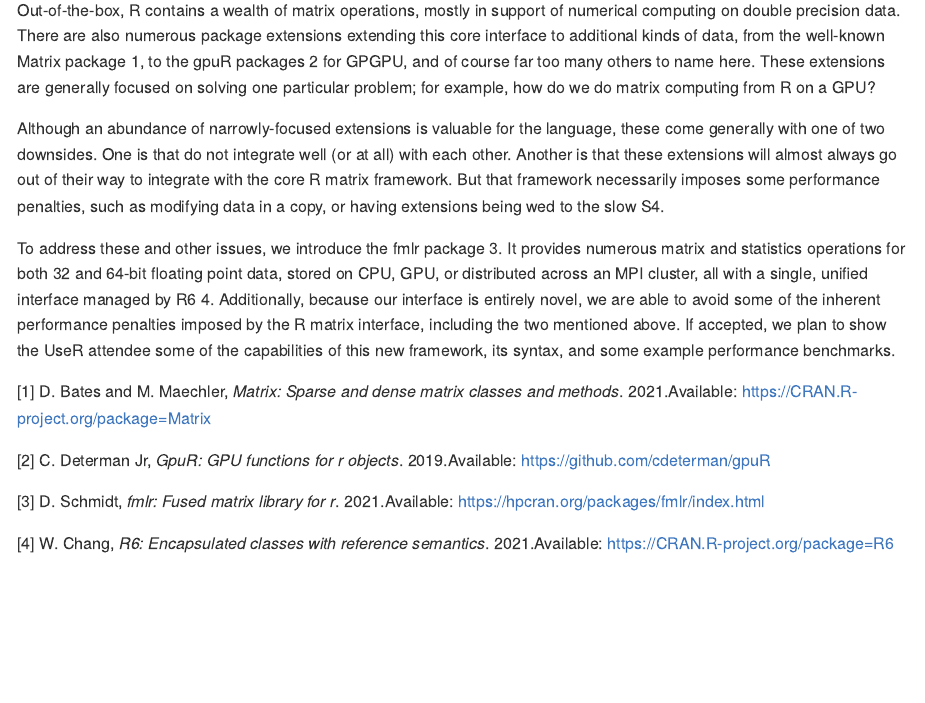
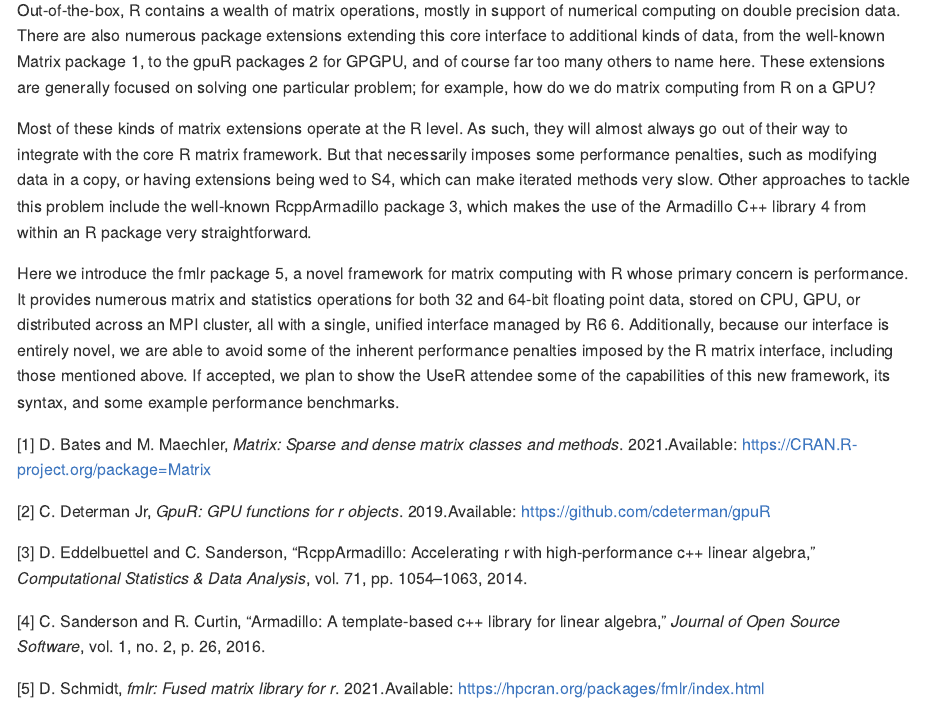
Before and after one commit to fml-fam/presentations, an R Markdown document (user2022/abstract/fmlr.Rmd): the page in a window 1100 px wide, from 200 px down. The pictures show the output file user2022/abstract/fmlr.md that the author committed with the source, drawn offline in the style of GitHub.

Commit message:
better, still not great

```diff
--- a/user2022/abstract/fmlr.Rmd
+++ b/user2022/abstract/fmlr.Rmd
@@ -10,9 +10,11 @@ csl: ieee.csl
 
 Out-of-the-box, R contains a wealth of matrix operations, mostly in support of numerical computing on double precision data. There are also numerous package extensions extending this core interface to additional kinds of data, from the well-known Matrix package @Matrix, to the gpuR packages @gpur for GPGPU, and of course far too many others to name here. These extensions are generally focused on solving one particular problem; for example, how do we do matrix computing from R on a GPU?
 
-Although an abundance of narrowly-focused extensions is valuable for the language, these come generally with one of two downsides. One is that do not integrate well (or at all) with each other. Another is that these extensions will almost always go out of their way to integrate with the core R matrix framework. But that framework necessarily imposes some performance penalties, such as modifying data in a copy, or having extensions being wed to the slow S4.
+Most of these kinds of matrix extensions operate at the R level. As such, they will almost always go out of their way to integrate with the core R matrix framework. But that necessarily imposes some performance penalties, such as modifying data in a copy, or having extensions being wed to S4, which can make iterated methods very slow. Other approaches to tackle this problem include the well-known RcppArmadillo package @rcpparmadillo, which makes the use of the Armadillo C++ library @armadillo from within an R package very straightforward.
 
-To address these and other issues, we introduce the fmlr package @fmlr. It provides numerous matrix and statistics operations for both 32 and 64-bit floating point data, stored on CPU, GPU, or distributed across an MPI cluster, all with a single, unified interface managed by R6 @R6. Additionally, because our interface is entirely novel, we are able to avoid some of the inherent performance penalties imposed by the R matrix interface, including the two mentioned above. If accepted, we plan to show the UseR attendee some of the capabilities of this new framework, its syntax, and some example performance benchmarks.
+<!-- TODO bridge these paragraphs -->
+
+Here we introduce the fmlr package @fmlr, a novel framework for matrix computing with R whose primary concern is performance. It provides numerous matrix and statistics operations for both 32 and 64-bit floating point data, stored on CPU, GPU, or distributed across an MPI cluster, all with a single, unified interface managed by R6 @R6. Additionally, because our interface is entirely novel, we are able to avoid some of the inherent performance penalties imposed by the R matrix interface, including those mentioned above. If accepted, we plan to show the UseR attendee some of the capabilities of this new framework, its syntax, and some example performance benchmarks.
 
 
 <div id="refs"></div>
--- a/user2022/abstract/references.bib
+++ b/user2022/abstract/references.bib
@@ -37,3 +37,23 @@
   note = {R package version 2.5.1},
   url = {https://CRAN.R-project.org/package=R6},
 }
+
+@article{rcpparmadillo,
+  title={RcppArmadillo: Accelerating R with high-performance C++ linear algebra},
+  author={Eddelbuettel, Dirk and Sanderson, Conrad},
+  journal={Computational Statistics \& Data Analysis},
+  volume={71},
+  pages={1054--1063},
+  year={2014},
+  publisher={Elsevier}
+}
+
+@article{armadillo,
+  title={Armadillo: a template-based C++ library for linear algebra},
+  author={Sanderson, Conrad and Curtin, Ryan},
+  journal={Journal of Open Source Software},
+  volume={1},
+  number={2},
+  pages={26},
+  year={2016}
+}
```
Also changed, not shown: user2022/abstract/fmlr.md.
